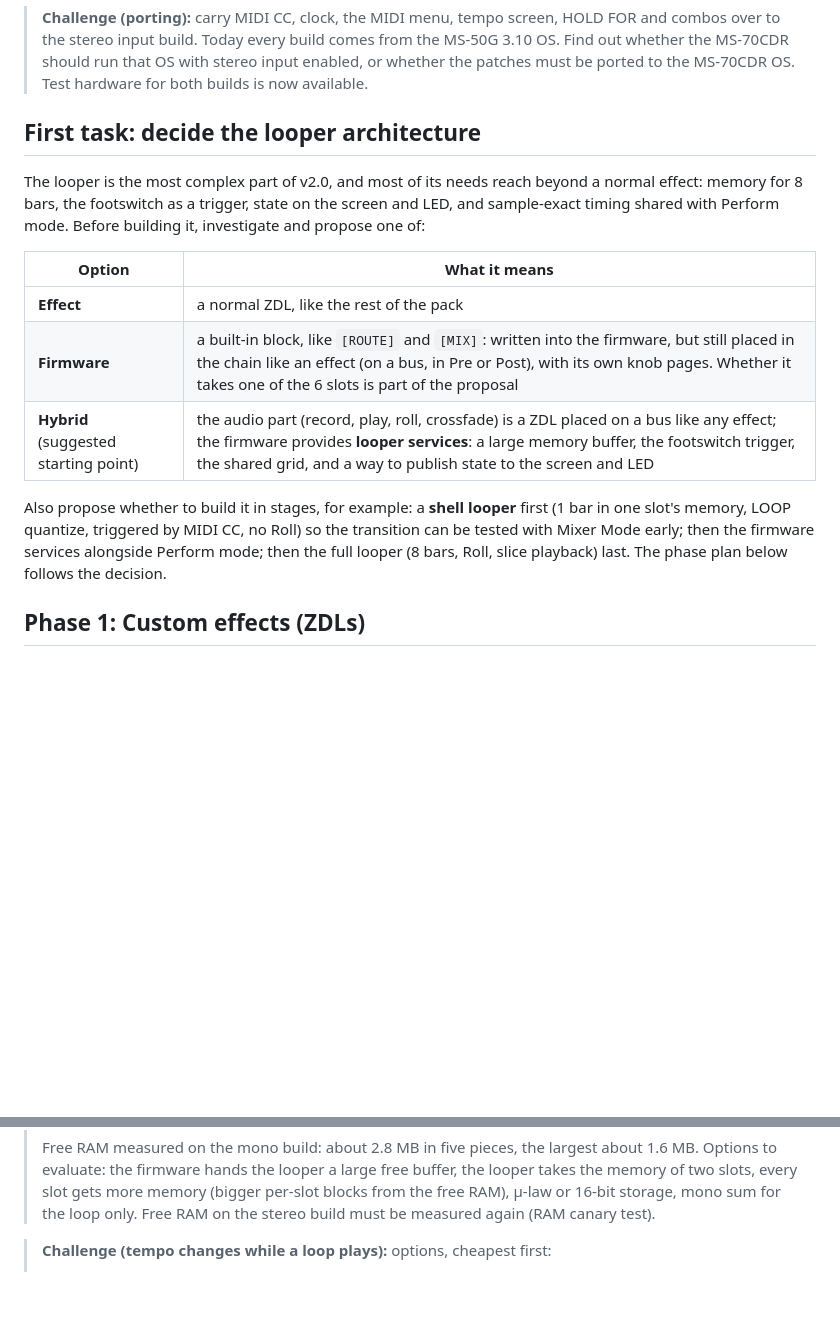
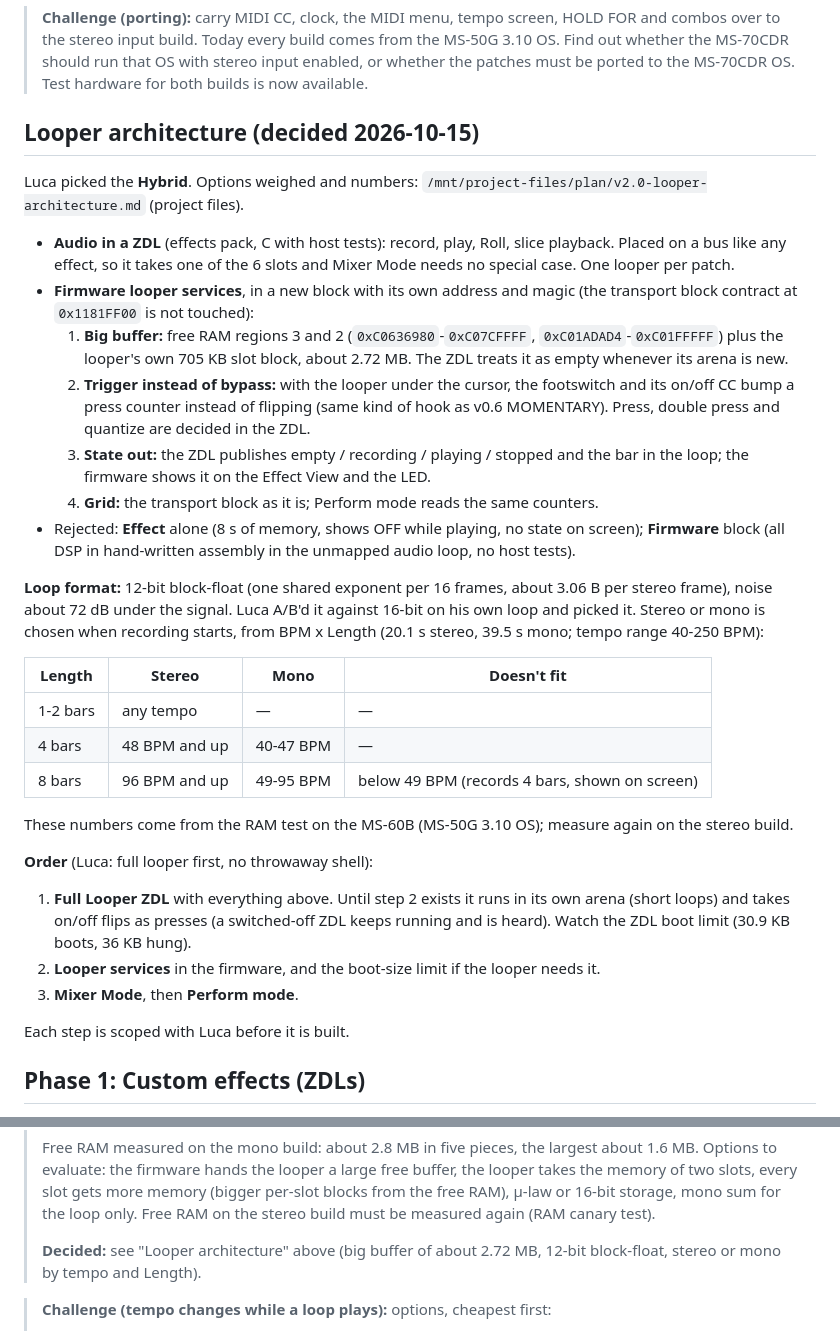
Before and after one commit to matujuice/zoom-ms-midistomp, a Markdown page: docs/v2.0-brief.md, 2 parts joined by grey strips. Rendered like a GitHub page; blank space fills up the shorter version.

Commit message:
docs: v2.0 looper architecture decided (hybrid, 12-bit block-float, full looper first) (#42)
Claude-Session: https://claude.ai/code/session_01HT5QSS6UMQwdDGgtYmsp5o

Co-authored-by: Claude <noreply@anthropic.com>

```diff
--- a/docs/v2.0-brief.md
+++ b/docs/v2.0-brief.md
@@ -50,24 +50,57 @@ menus, not just greyed out.
 > with stereo input enabled, or whether the patches must be ported to the
 > MS-70CDR OS. Test hardware for both builds is now available.
 
-## First task: decide the looper architecture
+## Looper architecture (decided 2026-10-15)
 
-The looper is the most complex part of v2.0, and most of its needs reach
-beyond a normal effect: memory for 8 bars, the footswitch as a trigger,
-state on the screen and LED, and sample-exact timing shared with Perform
-mode. Before building it, investigate and propose one of:
+Luca picked the **Hybrid**. Options weighed and numbers:
+`/mnt/project-files/plan/v2.0-looper-architecture.md` (project files).
 
-| Option | What it means |
-|---|---|
-| **Effect** | a normal ZDL, like the rest of the pack |
-| **Firmware** | a built-in block, like `[ROUTE]` and `[MIX]`: written into the firmware, but still placed in the chain like an effect (on a bus, in Pre or Post), with its own knob pages. Whether it takes one of the 6 slots is part of the proposal |
-| **Hybrid** (suggested starting point) | the audio part (record, play, roll, crossfade) is a ZDL placed on a bus like any effect; the firmware provides **looper services**: a large memory buffer, the footswitch trigger, the shared grid, and a way to publish state to the screen and LED |
+- **Audio in a ZDL** (effects pack, C with host tests): record, play, Roll,
+  slice playback. Placed on a bus like any effect, so it takes one of the 6
+  slots and Mixer Mode needs no special case. One looper per patch.
+- **Firmware looper services**, in a new block with its own address and
+  magic (the transport block contract at `0x1181FF00` is not touched):
+  1. **Big buffer:** free RAM regions 3 and 2 (`0xC0636980`-`0xC07CFFFF`,
+     `0xC01ADAD4`-`0xC01FFFFF`) plus the looper's own 705 KB slot block,
+     about 2.72 MB. The ZDL treats it as empty whenever its arena is new.
+  2. **Trigger instead of bypass:** with the looper under the cursor, the
+     footswitch and its on/off CC bump a press counter instead of flipping
+     (same kind of hook as v0.6 MOMENTARY). Press, double press and
+     quantize are decided in the ZDL.
+  3. **State out:** the ZDL publishes empty / recording / playing /
+     stopped and the bar in the loop; the firmware shows it on the Effect
+     View and the LED.
+  4. **Grid:** the transport block as it is; Perform mode reads the same
+     counters.
+- Rejected: **Effect** alone (8 s of memory, shows OFF while playing, no
+  state on screen); **Firmware** block (all DSP in hand-written assembly
+  in the unmapped audio loop, no host tests).
 
-Also propose whether to build it in stages, for example: a **shell looper**
-first (1 bar in one slot's memory, LOOP quantize, triggered by MIDI CC, no
-Roll) so the transition can be tested with Mixer Mode early; then the
-firmware services alongside Perform mode; then the full looper (8 bars,
-Roll, slice playback) last. The phase plan below follows the decision.
+**Loop format:** 12-bit block-float (one shared exponent per 16 frames,
+about 3.06 B per stereo frame), noise about 72 dB under the signal. Luca
+A/B'd it against 16-bit on his own loop and picked it. Stereo or mono is
+chosen when recording starts, from BPM x Length (20.1 s stereo, 39.5 s
+mono; tempo range 40-250 BPM):
+
+| Length | Stereo | Mono | Doesn't fit |
+|---|---|---|---|
+| 1-2 bars | any tempo | — | — |
+| 4 bars | 48 BPM and up | 40-47 BPM | — |
+| 8 bars | 96 BPM and up | 49-95 BPM | below 49 BPM (records 4 bars, shown on screen) |
+
+These numbers come from the RAM test on the MS-60B (MS-50G 3.10 OS);
+measure again on the stereo build.
+
+**Order** (Luca: full looper first, no throwaway shell):
+1. **Full Looper ZDL** with everything above. Until step 2 exists it runs in
+   its own arena (short loops) and takes on/off flips as presses (a
+   switched-off ZDL keeps running and is heard). Watch the ZDL boot limit
+   (30.9 KB boots, 36 KB hung).
+2. **Looper services** in the firmware, and the boot-size limit if the
+   looper needs it.
+3. **Mixer Mode**, then **Perform mode**.
+
+Each step is scoped with Luca before it is built.
 
 ## Phase 1: Custom effects (ZDLs)
 
@@ -169,6 +202,9 @@ sets the grid.
 > more memory (bigger per-slot blocks from the free RAM), µ-law or
 > 16-bit storage, mono sum for the loop only. Free RAM on the stereo build
 > must be measured again (RAM canary test).
+>
+> **Decided:** see "Looper architecture" above (big buffer of about 2.72 MB,
+> 12-bit block-float, stereo or mono by tempo and Length).
 
 > **Challenge (tempo changes while a loop plays):** options, cheapest first:
 > 1. **Slice playback:** the loop is cut into beat slices that are retriggered
```
